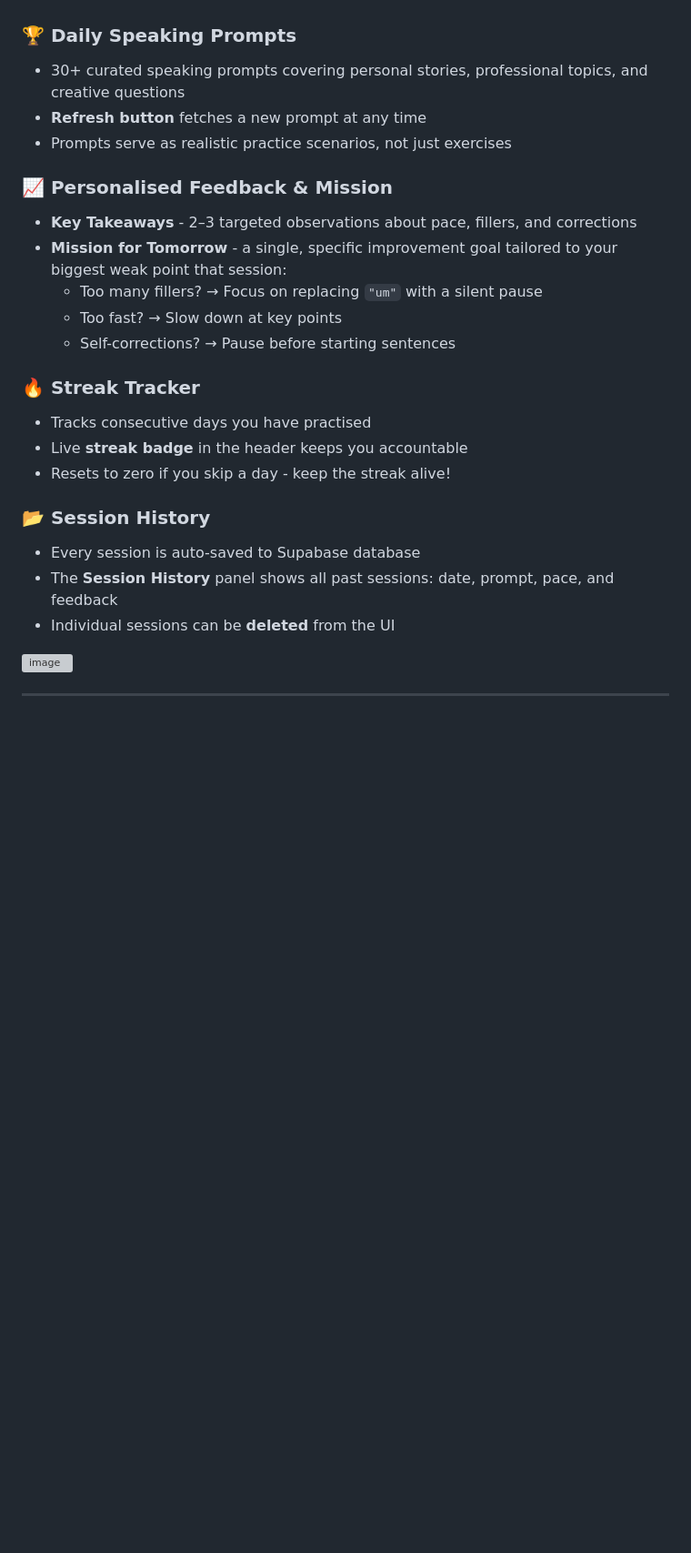
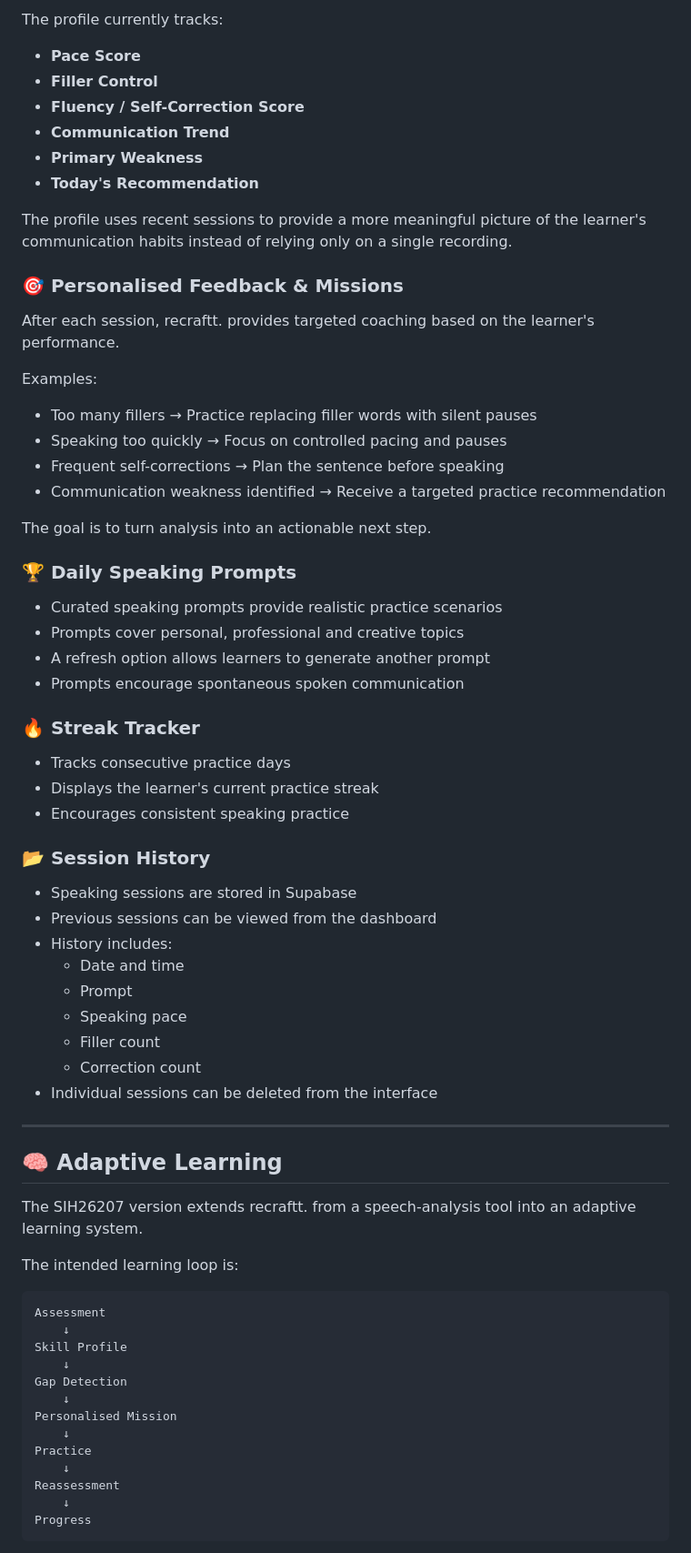
Before and after one commit to SriHariHaran-T/recraftt, a Markdown page: README.md, the part around one of its changes. Shown at 91% size. GitHub-like rendering; blank space fills up the shorter version; grey boxes are pictures that could not be loaded.

`````diff
--- a/README.md
+++ b/README.md
@@ -55,25 +93,73 @@ After every session, you get an instant breakdown:
+The profile currently tracks:
+
+- **Pace Score**
+- **Filler Control**
+- **Fluency / Self-Correction Score**
+- **Communication Trend**
+- **Primary Weakness**
+- **Today's Recommendation**
+
+The profile uses recent sessions to provide a more meaningful picture of the learner's communication habits instead of relying only on a single recording.
+
+### 🎯 Personalised Feedback & Missions
+
+After each session, recraftt. provides targeted coaching based on the learner's performance.
+
+Examples:
+
+- Too many fillers → Practice replacing filler words with silent pauses
+- Speaking too quickly → Focus on controlled pacing and pauses
+- Frequent self-corrections → Plan the sentence before speaking
+- Communication weakness identified → Receive a targeted practice recommendation
+
+The goal is to turn analysis into an actionable next step.
 
 ### 🏆 Daily Speaking Prompts
-- 30+ curated speaking prompts covering personal stories, professional topics, and creative questions
-- **Refresh button** fetches a new prompt at any time
-- Prompts serve as realistic practice scenarios, not just exercises
 
-### 📈 Personalised Feedback & Mission
-- **Key Takeaways** - 2–3 targeted observations about pace, fillers, and corrections
-- **Mission for Tomorrow** - a single, specific improvement goal tailored to your biggest weak point that session:
-  - Too many fillers? → Focus on replacing `"um"` with a silent pause
-  - Too fast? → Slow down at key points
-  - Self-corrections? → Pause before starting sentences
+- Curated speaking prompts provide realistic practice scenarios
+- Prompts cover personal, professional and creative topics
+- A refresh option allows learners to generate another prompt
+- Prompts encourage spontaneous spoken communication
 
 ### 🔥 Streak Tracker
-- Tracks consecutive days you have practised
-- Live **streak badge** in the header keeps you accountable
-- Resets to zero if you skip a day - keep the streak alive!
+
+- Tracks consecutive practice days
+- Displays the learner's current practice streak
+- Encourages consistent speaking practice
 
 ### 📂 Session History
-- Every session is auto-saved to Supabase database
-- The **Session History** panel shows all past sessions: date, prompt, pace, and feedback
-- Individual sessions can be **deleted** from the UI
 
-<img width="1214" height="243" alt="image" src="https://github.com/user-attachments/assets/6e9f67d8-1d9b-4770-9aae-17251d36f7e8" />
+- Speaking sessions are stored in Supabase
+- Previous sessions can be viewed from the dashboard
+- History includes:
+  - Date and time
+  - Prompt
+  - Speaking pace
+  - Filler count
+  - Correction count
+- Individual sessions can be deleted from the interface
 
+---
+
+## 🧠 Adaptive Learning
+
+The SIH26207 version extends recraftt. from a speech-analysis tool into an adaptive learning system.
+
+The intended learning loop is:
+
+```text
+Assessment
+    ↓
+Skill Profile
+    ↓
+Gap Detection
+    ↓
+Personalised Mission
+    ↓
+Practice
+    ↓
+Reassessment
+    ↓
+Progress
+````
+
`````
Also changed, not shown: other parts of README.md (+280 -64 lines).
